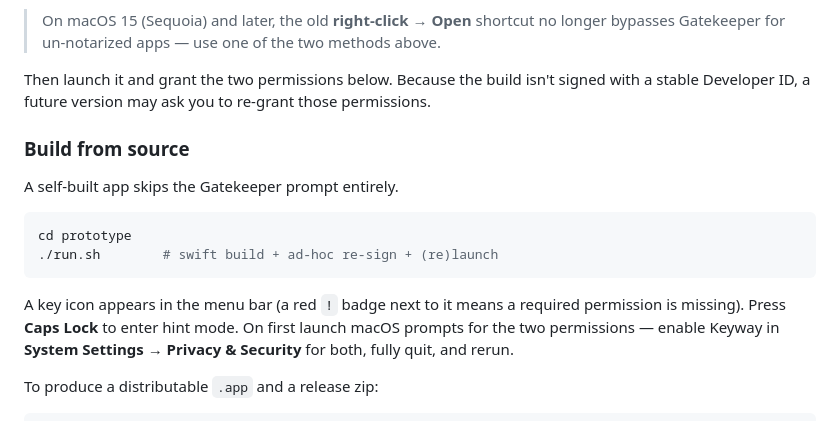
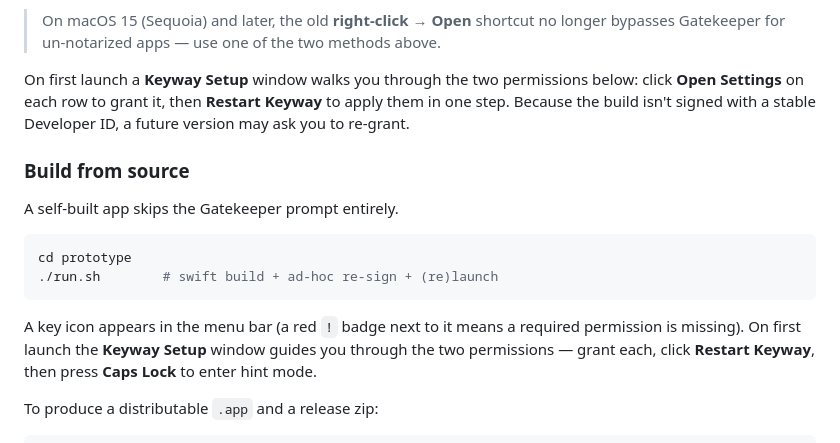
Before and after one commit to Njuhobby/keyway, a Markdown page: README.md, the part around the change. GitHub-like rendering.

Commit message:
README: describe the first-run Keyway Setup window
Replace the manual "grant the two permissions, quit and rerun" instructions
with the guided onboarding flow (Open Settings per row → Restart Keyway).

Co-Authored-By: Claude Opus 4.8 (1M context) <noreply@anthropic.com>

````diff
--- a/README.md
+++ b/README.md
@@ -186,9 +186,10 @@ app again.
 > longer bypasses Gatekeeper for un-notarized apps — use one of the two methods
 > above.
 
-Then launch it and grant the two permissions below. Because the build isn't
-signed with a stable Developer ID, a future version may ask you to re-grant
-those permissions.
+On first launch a **Keyway Setup** window walks you through the two permissions
+below: click **Open Settings** on each row to grant it, then **Restart Keyway**
+to apply them in one step. Because the build isn't signed with a stable
+Developer ID, a future version may ask you to re-grant.
 
 ### Build from source
 
@@ -200,9 +201,9 @@ cd prototype
 ```
 
 A key icon appears in the menu bar (a red `!` badge next to it means a
-required permission is missing). Press **Caps Lock** to enter hint mode. On
-first launch macOS prompts for the two permissions — enable Keyway in
-**System Settings → Privacy & Security** for both, fully quit, and rerun.
+required permission is missing). On first launch the **Keyway Setup** window
+guides you through the two permissions — grant each, click **Restart Keyway**,
+then press **Caps Lock** to enter hint mode.
 
 To produce a distributable `.app` and a release zip:
 
````
